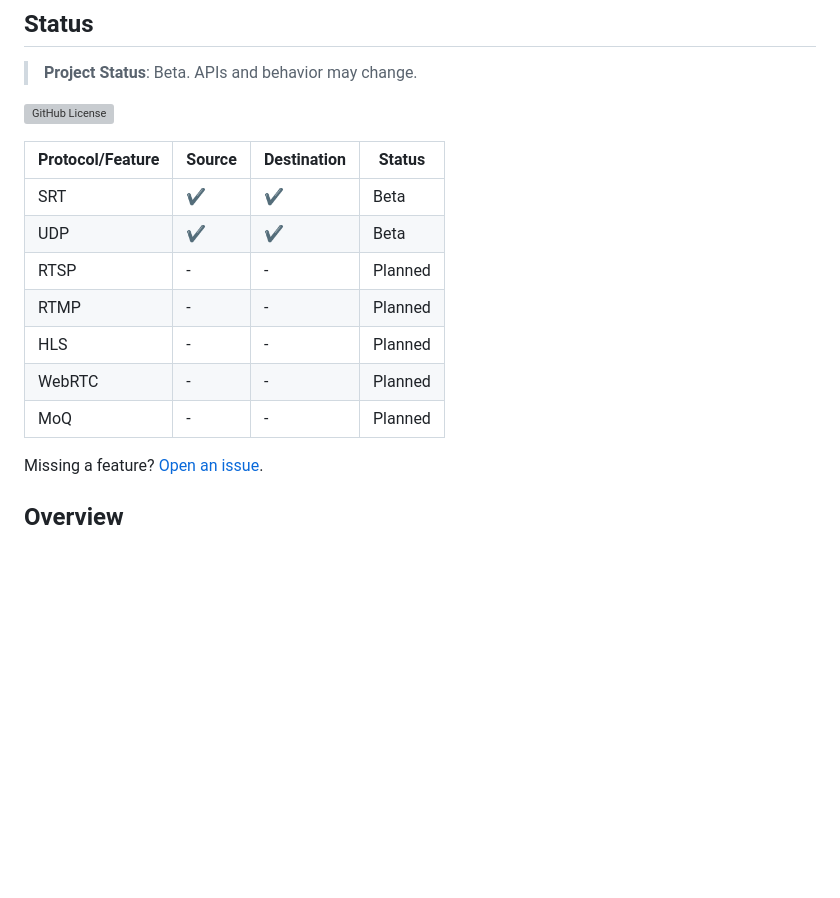
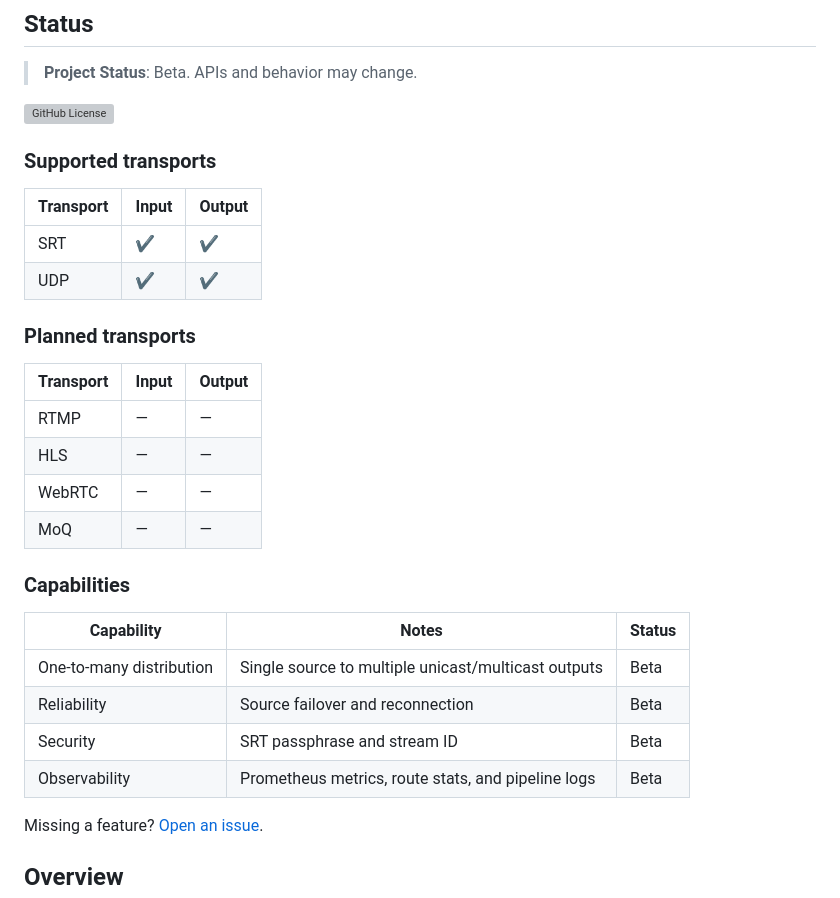
Before and after one commit to abc3/hydra-srt, a Markdown page: README.md, the part around the change. GitHub-like rendering; blank space fills up the shorter version; grey boxes are pictures that could not be loaded.

Commit message:
docs: restructure README status and transport tables
Split supported/planned transports and capabilities into clearer sections with consistent terminology.

```diff
--- a/README.md
+++ b/README.md
@@ -19,15 +19,30 @@
 
 [![GitHub License](https://img.shields.io/github/license/abc3/hydra-srt)](https://github.com/abc3/hydra-srt/blob/main/LICENSE)
 
-| Protocol/Feature | Source | Destination | Status  |
-| ---------------- | ------ | ----------- | ------- |
-| SRT              | ✔      | ✔           | Beta    |
-| UDP              | ✔      | ✔           | Beta    |
-| RTSP             | -      | -           | Planned |
-| RTMP             | -      | -           | Planned |
-| HLS              | -      | -           | Planned |
-| WebRTC           | -      | -           | Planned |
-| MoQ              | -      | -           | Planned |
+### Supported transports
+
+| Transport | Input | Output |
+| --------- | ----- | ------ |
+| SRT       | ✔     | ✔      |
+| UDP       | ✔     | ✔      |
+
+### Planned transports
+
+| Transport | Input | Output |
+| --------- | ----- | ------ |
+| RTMP      | —     | —      |
+| HLS       | —     | —      |
+| WebRTC    | —     | —      |
+| MoQ       | —     | —      |
+
+### Capabilities
+
+| Capability | Notes | Status |
+| ---------- | ----- | ------ |
+| One-to-many distribution | Single source to multiple unicast/multicast outputs | Beta |
+| Reliability | Source failover and reconnection | Beta |
+| Security | SRT passphrase and stream ID | Beta |
+| Observability | Prometheus metrics, route stats, and pipeline logs | Beta |
 
 Missing a feature? [Open an issue](https://github.com/abc3/hydra-srt/issues/new?labels=enhancement).
 
```
